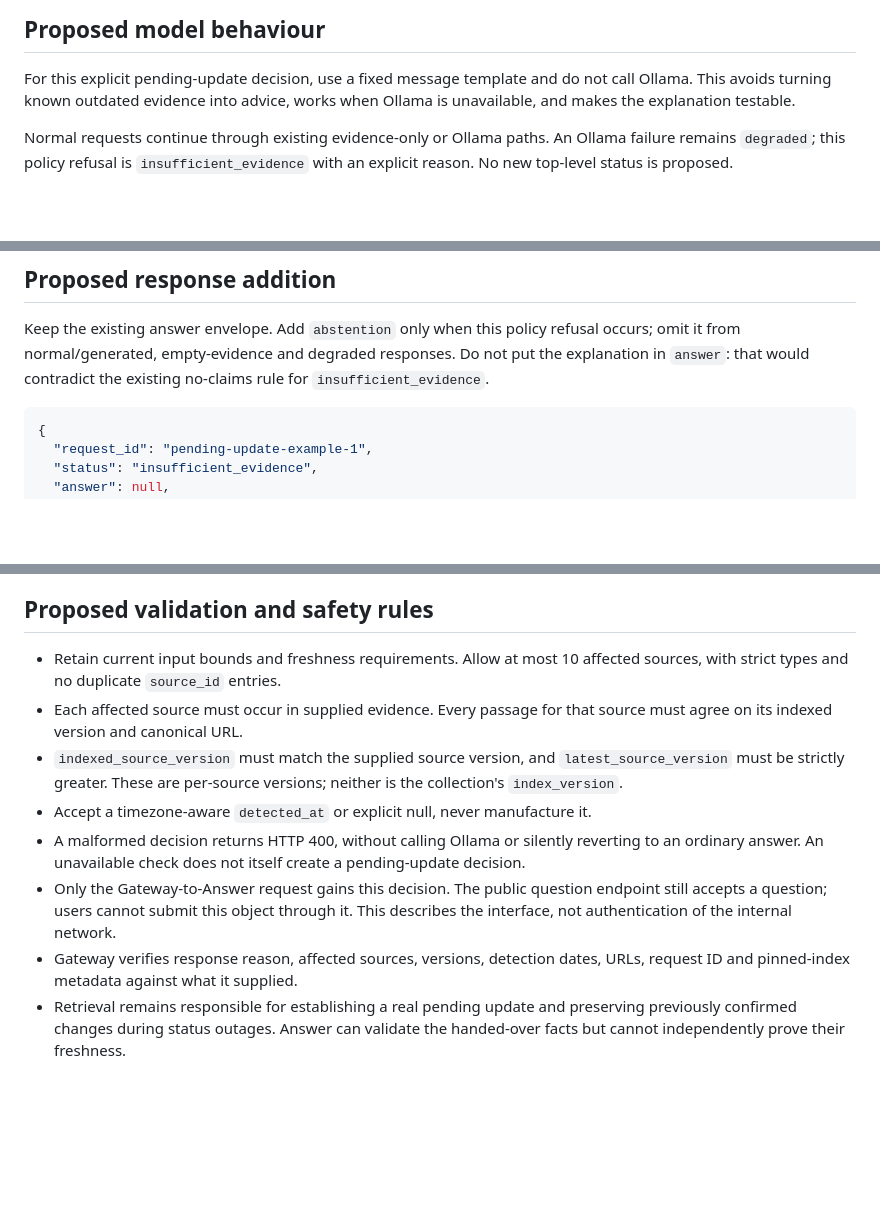
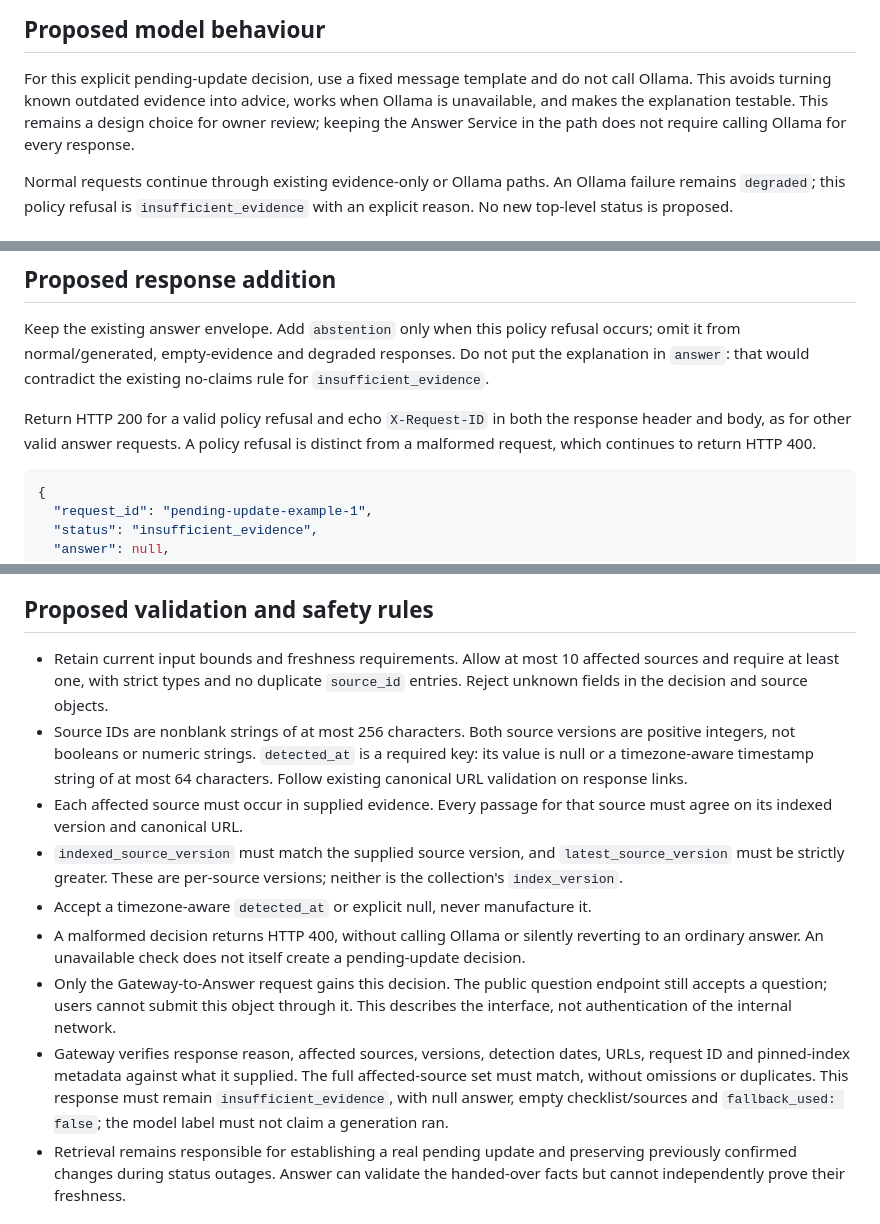
Before and after one commit to chukwuemekanwoke-jpg/comp41720-ai-design-critique, a Markdown page: docs/answer-abstention-handoff.md, 3 parts joined by grey strips. Rendered like a GitHub page; blank space fills up the shorter version.

Commit message:
docs(answer-service): clarify pending-update handover proposal

````diff
--- a/docs/answer-abstention-handoff.md
+++ b/docs/answer-abstention-handoff.md
@@ -24,7 +26,9 @@ In plain language:
 
 For this explicit pending-update decision, use a fixed message template and do
 not call Ollama. This avoids turning known outdated evidence into advice, works
-when Ollama is unavailable, and makes the explanation testable.
+when Ollama is unavailable, and makes the explanation testable. This remains a
+design choice for owner review; keeping the Answer Service in the path does not
+require calling Ollama for every response.
 
 Normal requests continue through existing evidence-only or Ollama paths. An
 Ollama failure remains `degraded`; this policy refusal is `insufficient_evidence`
@@ -92,6 +96,10 @@ occurs; omit it from normal/generated, empty-evidence and degraded responses.
 Do not put the explanation in `answer`: that would contradict the existing
 no-claims rule for `insufficient_evidence`.
 
+Return HTTP 200 for a valid policy refusal and echo `X-Request-ID` in both the
+response header and body, as for other valid answer requests. A policy refusal
+is distinct from a malformed request, which continues to return HTTP 400.
+
 ```json
 {
   "request_id": "pending-update-example-1",
@@ -138,7 +146,12 @@ it is a new proposed metadata label, not a real model name.
 ## Proposed validation and safety rules
 
 - Retain current input bounds and freshness requirements. Allow at most 10
-  affected sources, with strict types and no duplicate `source_id` entries.
+  affected sources and require at least one, with strict types and no duplicate
+  `source_id` entries. Reject unknown fields in the decision and source objects.
+- Source IDs are nonblank strings of at most 256 characters. Both source
+  versions are positive integers, not booleans or numeric strings. `detected_at`
+  is a required key: its value is null or a timezone-aware timestamp string of
+  at most 64 characters. Follow existing canonical URL validation on response links.
 - Each affected source must occur in supplied evidence. Every passage for that
   source must agree on its indexed version and canonical URL.
 - `indexed_source_version` must match the supplied source version, and
@@ -152,7 +165,10 @@ it is a new proposed metadata label, not a real model name.
   endpoint still accepts a question; users cannot submit this object through it.
   This describes the interface, not authentication of the internal network.
 - Gateway verifies response reason, affected sources, versions, detection dates,
-  URLs, request ID and pinned-index metadata against what it supplied.
+  URLs, request ID and pinned-index metadata against what it supplied. The full
+  affected-source set must match, without omissions or duplicates. This response
+  must remain `insufficient_evidence`, with null answer, empty checklist/sources
+  and `fallback_used: false`; the model label must not claim a generation ran.
 - Retrieval remains responsible for establishing a real pending update and
   preserving previously confirmed changes during status outages. Answer can
   validate the handed-over facts but cannot independently prove their freshness.
````
Also changed, not shown: other parts of docs/answer-abstention-handoff.md (+3 -1 lines), docs/work-log/jordan.md (+17 -0 lines).
